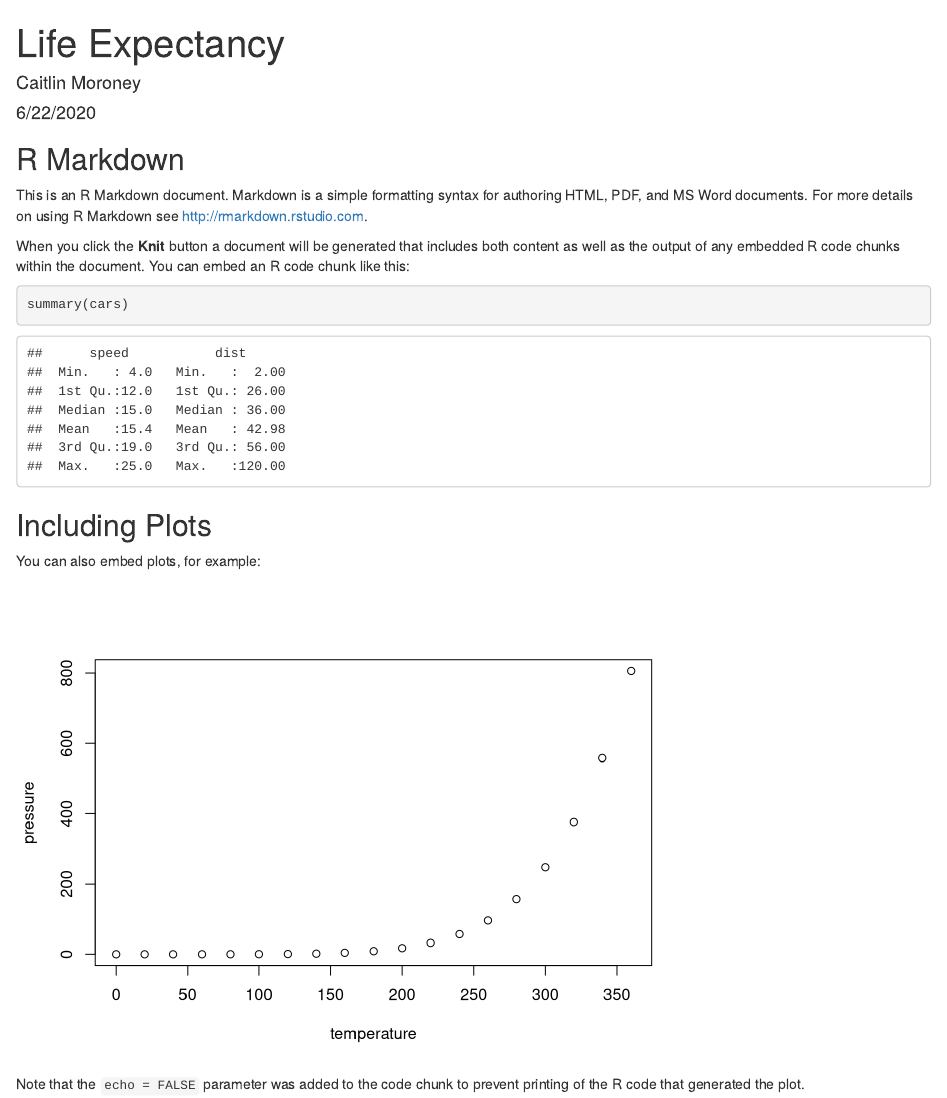
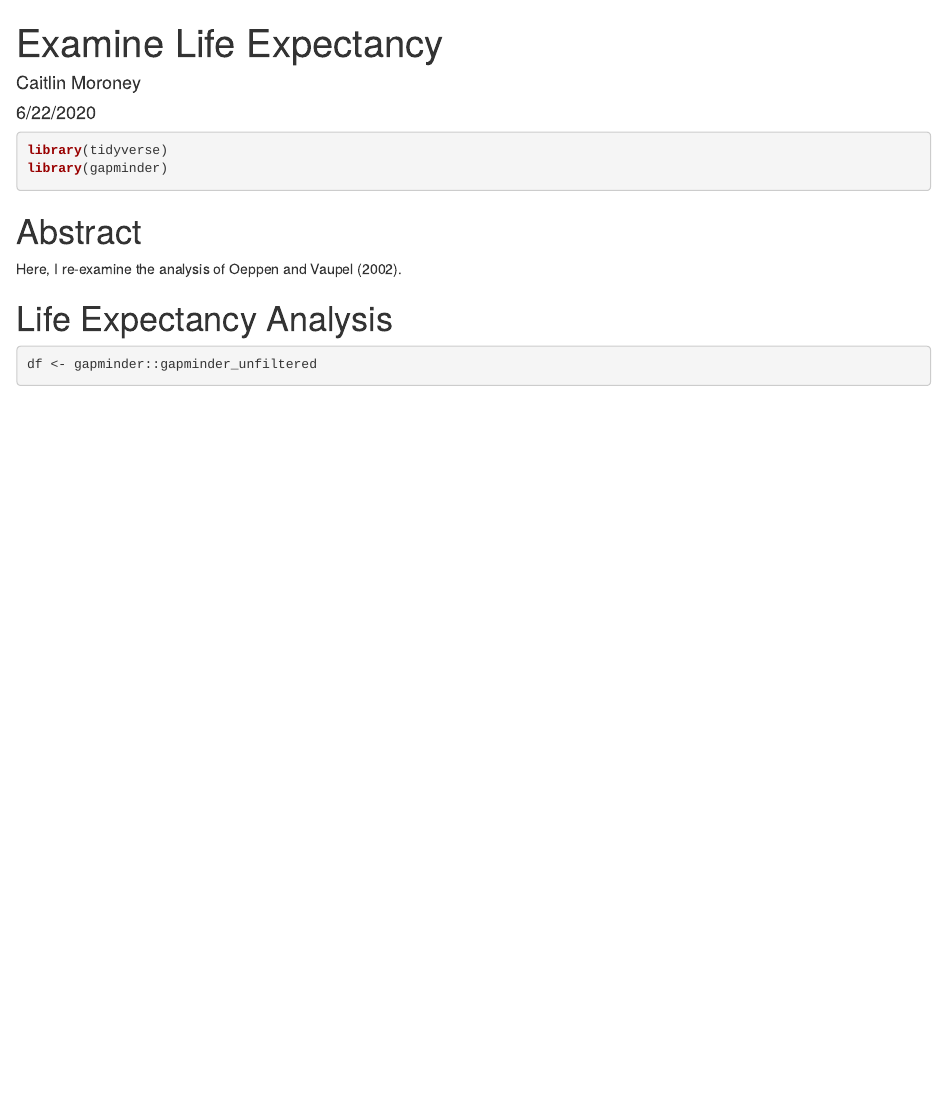
Before and after one commit to caitmmoroney/life_exp_caitmmoroney, an R Markdown document (life_exp_analysis.Rmd): the page in a window 1100 px wide, from its top. Rendered offline with R 4.5, knitr and Pandoc, with nearby package versions; some code elsewhere in the file could not run offline; the gapminder table comes from the copy in Python's plotly package.

Commit message:
Calculated max life expectancy by year; changed header title.

````diff
--- a/life_exp_analysis.Rmd
+++ b/life_exp_analysis.Rmd
@@ -1,5 +1,5 @@
 ---
-title: "Life Expectancy"
+title: "Examine Life Expectancy"
 author: "Caitlin Moroney"
 date: "6/22/2020"
 output: html_document
@@ -9,22 +9,18 @@ output: html_document
 knitr::opts_chunk$set(echo = TRUE)
 ```
 
-## R Markdown
-
-This is an R Markdown document. Markdown is a simple formatting syntax for authoring HTML, PDF, and MS Word documents. For more details on using R Markdown see <http://rmarkdown.rstudio.com>.
-
-When you click the **Knit** button a document will be generated that includes both content as well as the output of any embedded R code chunks within the document. You can embed an R code chunk like this:
-
-```{r cars}
-summary(cars)
+```{r, message = FALSE}
+library(tidyverse)
+library(gapminder)
 ```
 
-## Including Plots
+# Abstract
 
-You can also embed plots, for example:
+Here, I re-examine the analysis of Oeppen and Vaupel (2002).
 
-```{r pressure, echo=FALSE}
-plot(pressure)
+# Life Expectancy Analysis
+
+```{r}
+df <- gapminder::gapminder_unfiltered
 ```
 
-Note that the `echo = FALSE` parameter was added to the code chunk to prevent printing of the R code that generated the plot.
````
Also changed, not shown: life_exp_analysis.Rmd (6 more changed lines).
